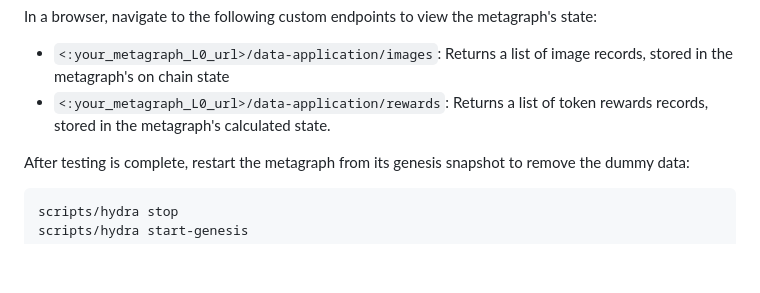
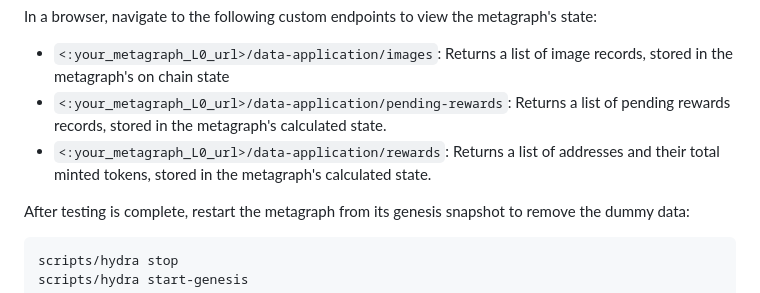
Before and after one commit to rhammell/autosight, a Markdown page: README.md, the part around the change. Rendered like a GitHub page; blank space fills up the shorter version.

```diff
--- a/README.md
+++ b/README.md
@@ -83,7 +83,8 @@ The script will output the hash value returned by the metagraph after successful
 
 In a browser, navigate to the following custom endpoints to view the metagraph's state:
 - `<:your_metagraph_L0_url>/data-application/images`: Returns a list of image records, stored in the metagraph's on chain state
-- `<:your_metagraph_L0_url>/data-application/rewards`: Returns a list of token rewards records, stored in the metagraph's calculated state.
+- `<:your_metagraph_L0_url>/data-application/pending-rewards`: Returns a list of pending rewards records, stored in the metagraph's calculated state.
+- `<:your_metagraph_L0_url>/data-application/rewards`: Returns a list of addresses and their total minted tokens, stored in the metagraph's calculated state.
 
 After testing is complete, restart the metagraph from its genesis snapshot to remove the dummy data:
 
```
